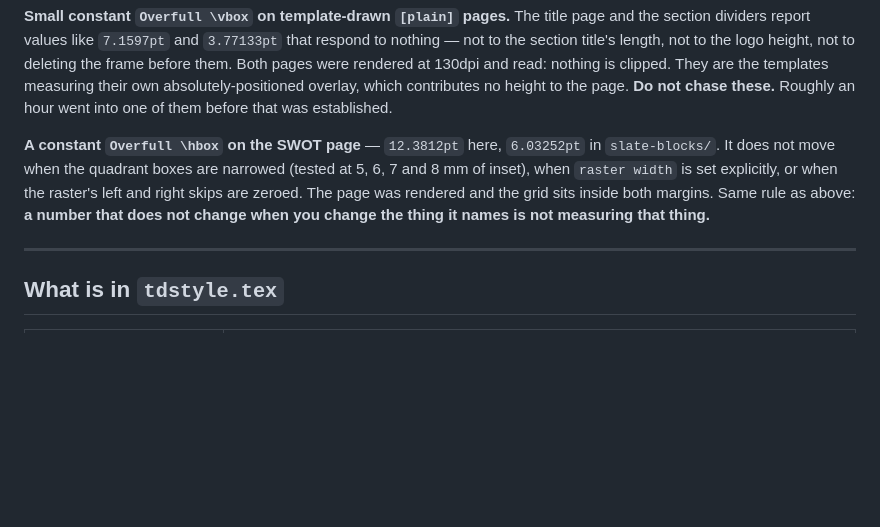
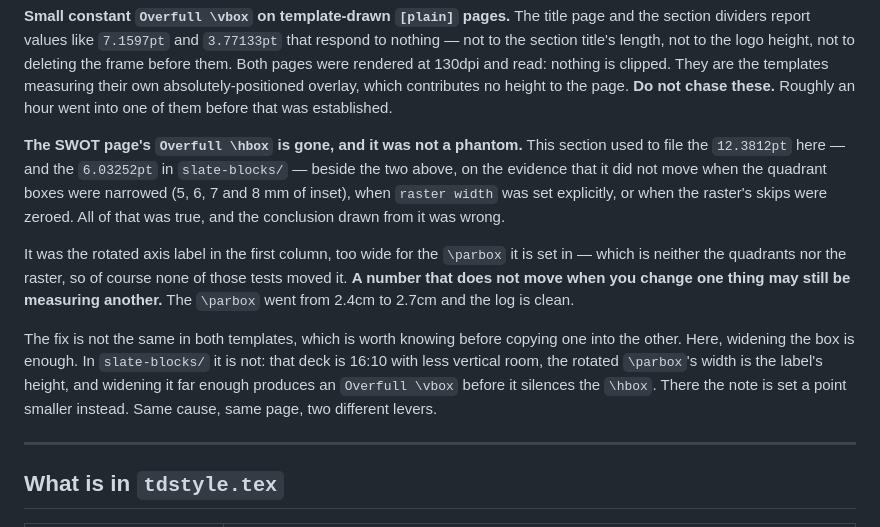
Before and after one commit to RaphaelZH/beamer-templates, a Markdown page: midcentury-olive/README.md, the part around the change. Drawn GitHub-style; blank space fills up the shorter version.

```diff
--- a/midcentury-olive/README.md
+++ b/midcentury-olive/README.md
@@ -153,12 +153,25 @@ read: nothing is clipped. They are the templates measuring their own
 absolutely-positioned overlay, which contributes no height to the page. **Do not
 chase these.** Roughly an hour went into one of them before that was established.
 
-**A constant `Overfull \hbox` on the SWOT page** — `12.3812pt` here, `6.03252pt`
-in `slate-blocks/`. It does not move when the quadrant boxes are narrowed
-(tested at 5, 6, 7 and 8 mm of inset), when `raster width` is set explicitly, or
-when the raster's left and right skips are zeroed. The page was rendered and the
-grid sits inside both margins. Same rule as above: **a number that does not
-change when you change the thing it names is not measuring that thing.**
+**The SWOT page's `Overfull \hbox` is gone, and it was not a phantom.** This
+section used to file the `12.3812pt` here — and the `6.03252pt` in
+`slate-blocks/` — beside the two above, on the evidence that it did not move
+when the quadrant boxes were narrowed (5, 6, 7 and 8 mm of inset), when
+`raster width` was set explicitly, or when the raster's skips were zeroed. All
+of that was true, and the conclusion drawn from it was wrong.
+
+It was the rotated axis label in the first column, too wide for the `\parbox`
+it is set in — which is neither the quadrants nor the raster, so of course
+none of those tests moved it. **A number that does not move when you change one
+thing may still be measuring another.** The `\parbox` went from 2.4cm to 2.7cm
+and the log is clean.
+
+The fix is not the same in both templates, which is worth knowing before
+copying one into the other. Here, widening the box is enough. In
+`slate-blocks/` it is not: that deck is 16:10 with less vertical room, the
+rotated `\parbox`'s width is the label's height, and widening it far enough
+produces an `Overfull \vbox` before it silences the `\hbox`. There the note is
+set a point smaller instead. Same cause, same page, two different levers.
 
 ---
 
```
Also changed, not shown: README.md (+4 -1 lines), midcentury-olive/screenshots/swot.png, 3 other files.
